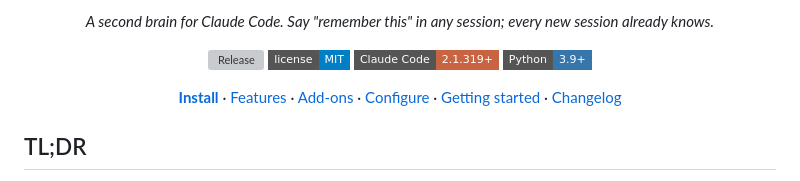
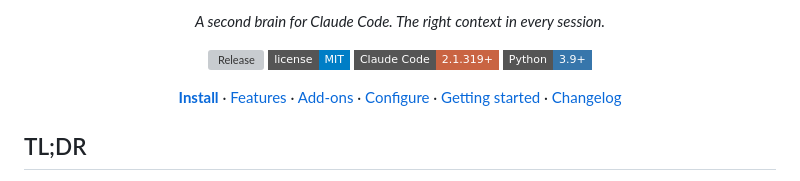
Before and after one commit to Kolibee-GmbH/m2b, a Markdown page: README.md, the part around one of its changes. Rendered like a GitHub page; badges without logos; grey boxes are pictures that could not be loaded.

```diff
--- a/README.md
+++ b/README.md
@@ -2,5 +7,5 @@
 
-<p align="center"><em>A second brain for Claude Code. Say "remember this" in any session; every new session already knows.</em></p>
+<p align="center"><em>A second brain for Claude Code. The right context in every session.</em></p>
 
 <p align="center">
   <a href="https://github.com/Kolibee-GmbH/m2b/releases"><img src="https://img.shields.io/github/v/release/Kolibee-GmbH/m2b?style=flat-square" alt="Release"></a>
```
Also changed, not shown: other parts of README.md (+6 -1 lines), CHANGELOG.md (+5 -0 lines), docs/images/icon.png (added), docs/images/logo-dark.png (added), docs/images/logo-light.png (added), docs/images/social-preview.png (added), 2 other files.
